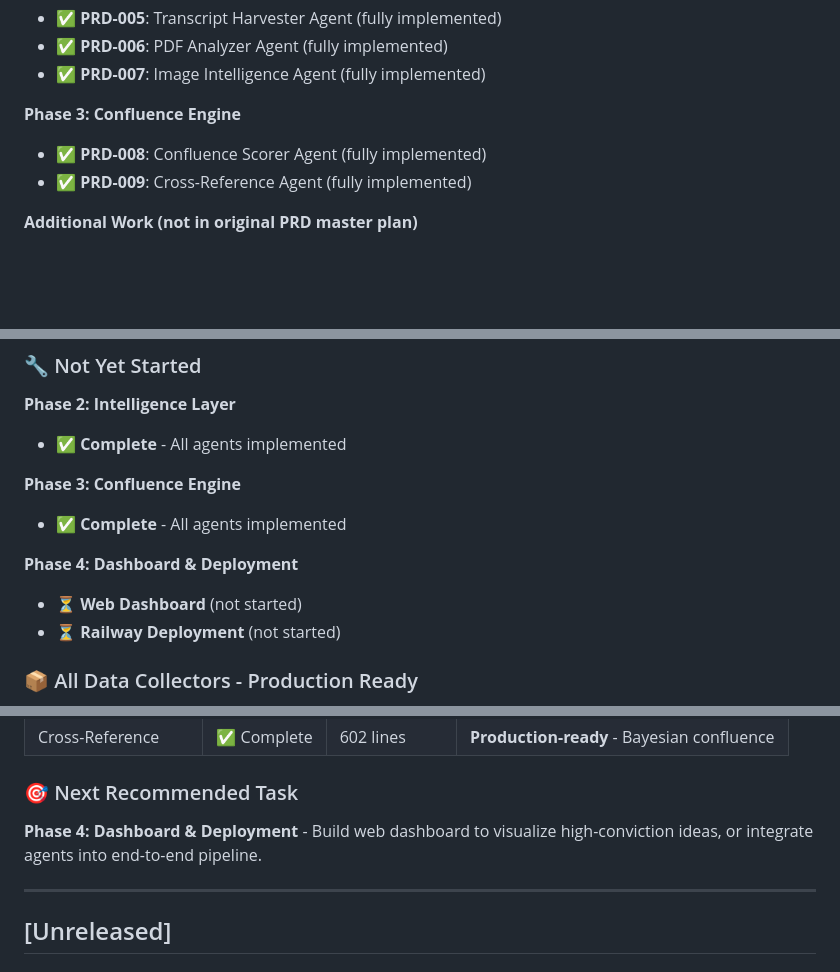
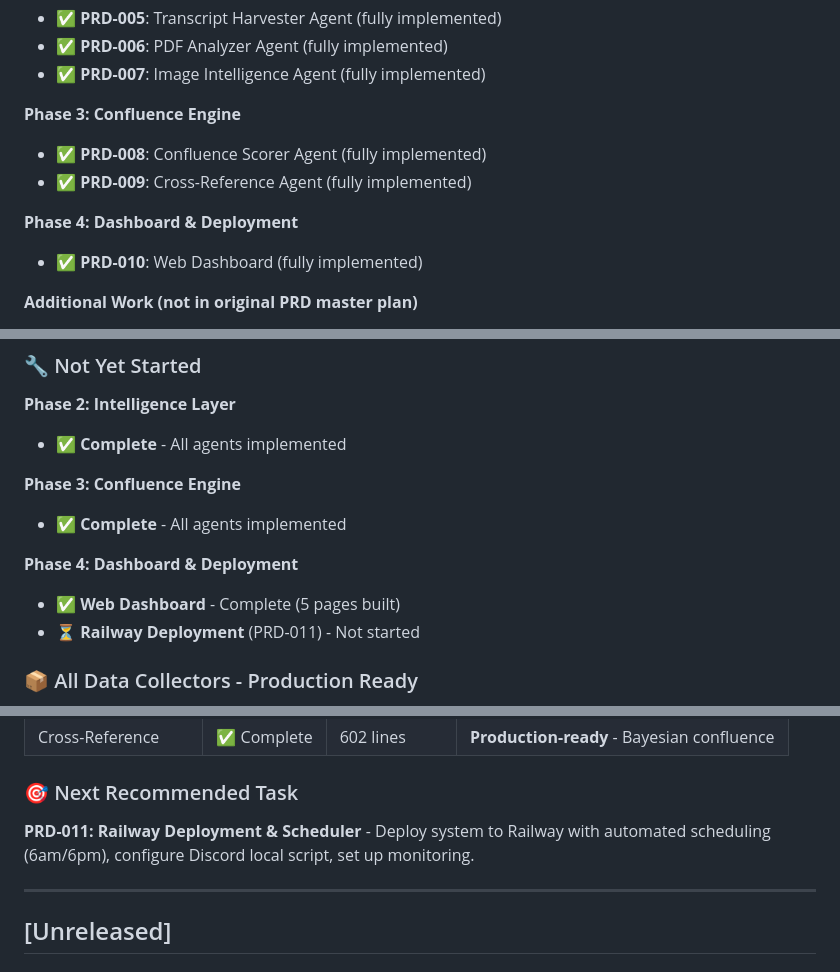
Before and after one commit to sebastian-ames3/confluence, a Markdown page: CHANGELOG.md, 3 parts joined by grey strips. GitHub-like rendering; blank space fills up the shorter version.

```diff
--- a/CHANGELOG.md
+++ b/CHANGELOG.md
@@ -26,6 +26,9 @@ and this project adheres to [Semantic Versioning](https://semver.org/spec/v2.0.0
 - ✅ **PRD-008**: Confluence Scorer Agent (fully implemented)
 - ✅ **PRD-009**: Cross-Reference Agent (fully implemented)
 
+**Phase 4: Dashboard & Deployment**
+- ✅ **PRD-010**: Web Dashboard (fully implemented)
+
 **Additional Work (not in original PRD master plan)**
 - ✅ **Discord Collector Enhancement**: Thread-Aware Context Tracking
 - ✅ **42 Macro Collector Enhancement**: Complete PDF Downloading
@@ -40,8 +43,8 @@ and this project adheres to [Semantic Versioning](https://semver.org/spec/v2.0.0
 - ✅ **Complete** - All agents implemented
 
 **Phase 4: Dashboard & Deployment**
-- ⏳ **Web Dashboard** (not started)
-- ⏳ **Railway Deployment** (not started)
+- ✅ **Web Dashboard** - Complete (5 pages built)
+- ⏳ **Railway Deployment** (PRD-011) - Not started
 
 ### 📦 All Data Collectors - Production Ready
 
@@ -65,7 +68,7 @@ and this project adheres to [Semantic Versioning](https://semver.org/spec/v2.0.0
 
 ### 🎯 Next Recommended Task
 
-**Phase 4: Dashboard & Deployment** - Build web dashboard to visualize high-conviction ideas, or integrate agents into end-to-end pipeline.
+**PRD-011: Railway Deployment & Scheduler** - Deploy system to Railway with automated scheduling (6am/6pm), configure Discord local script, set up monitoring.
 
 ---
 
```
Also changed, not shown: other parts of CHANGELOG.md (+66 -0 lines).
